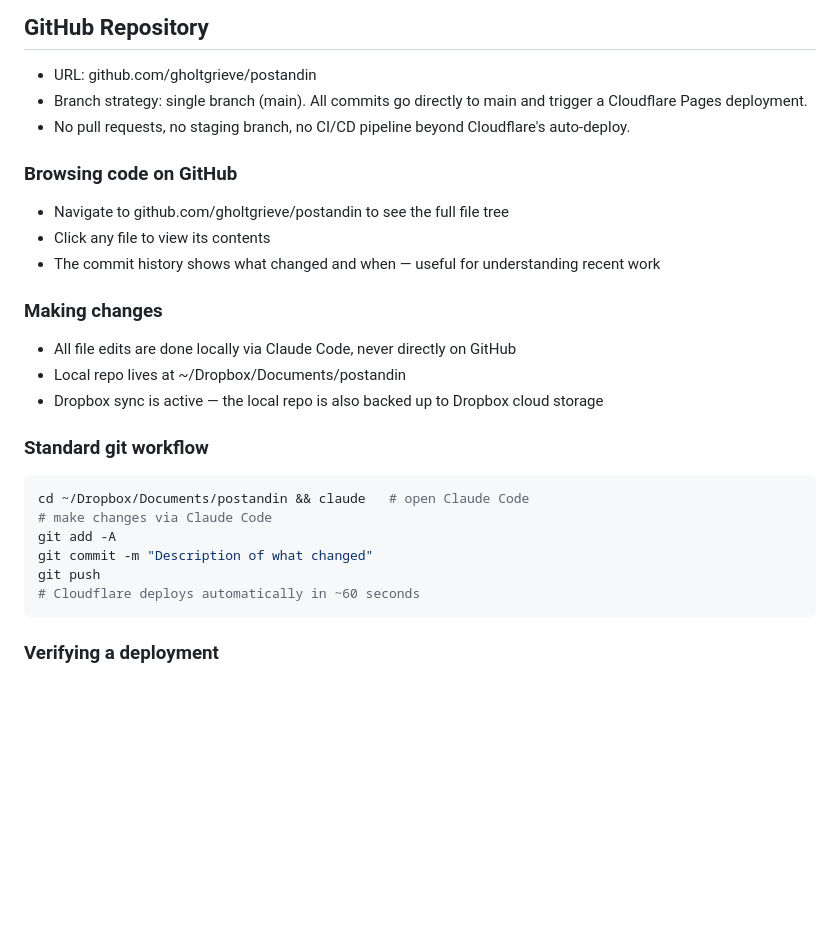
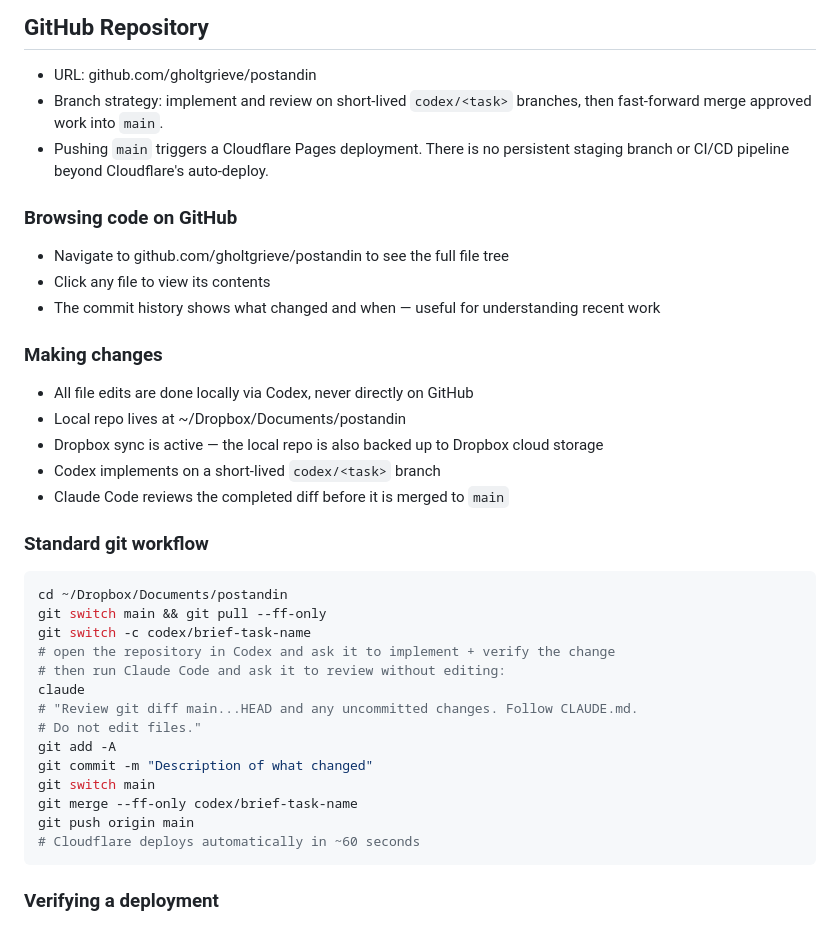
Before and after one commit to gholtgrieve/postandin, a Markdown page: instructions/postandin-technical-spec.md, the part around one of its changes. Rendered like a GitHub page; blank space fills up the shorter version.

````diff
--- a/instructions/postandin-technical-spec.md
+++ b/instructions/postandin-technical-spec.md
@@ -43,8 +43,10 @@ The site owner is actively developing this into a mission-driven community platf
 ## GitHub Repository
 
 - URL: github.com/gholtgrieve/postandin
-- Branch strategy: single branch (main). All commits go directly to main and trigger a Cloudflare Pages deployment.
-- No pull requests, no staging branch, no CI/CD pipeline beyond Cloudflare's auto-deploy.
+- Branch strategy: implement and review on short-lived `codex/<task>` branches,
+  then fast-forward merge approved work into `main`.
+- Pushing `main` triggers a Cloudflare Pages deployment. There is no persistent
+  staging branch or CI/CD pipeline beyond Cloudflare's auto-deploy.
 
 ### Browsing code on GitHub
 - Navigate to github.com/gholtgrieve/postandin to see the full file tree
@@ -52,17 +54,27 @@ The site owner is actively developing this into a mission-driven community platf
 - The commit history shows what changed and when — useful for understanding recent work
 
 ### Making changes
-- All file edits are done locally via Claude Code, never directly on GitHub
+- All file edits are done locally via Codex, never directly on GitHub
 - Local repo lives at ~/Dropbox/Documents/postandin
 - Dropbox sync is active — the local repo is also backed up to Dropbox cloud storage
+- Codex implements on a short-lived `codex/<task>` branch
+- Claude Code reviews the completed diff before it is merged to `main`
 
 ### Standard git workflow
 ```bash
-cd ~/Dropbox/Documents/postandin && claude   # open Claude Code
-# make changes via Claude Code
+cd ~/Dropbox/Documents/postandin
+git switch main && git pull --ff-only
+git switch -c codex/brief-task-name
+# open the repository in Codex and ask it to implement + verify the change
+# then run Claude Code and ask it to review without editing:
+claude
+# "Review git diff main...HEAD and any uncommitted changes. Follow CLAUDE.md.
+# Do not edit files."
 git add -A
 git commit -m "Description of what changed"
-git push
+git switch main
+git merge --ff-only codex/brief-task-name
+git push origin main
 # Cloudflare deploys automatically in ~60 seconds
 ```
 
````
Also changed, not shown: other parts of instructions/postandin-technical-spec.md (+28 -14 lines), AGENTS.md (added, +88 -0 lines), CLAUDE.md (added, +56 -0 lines).
